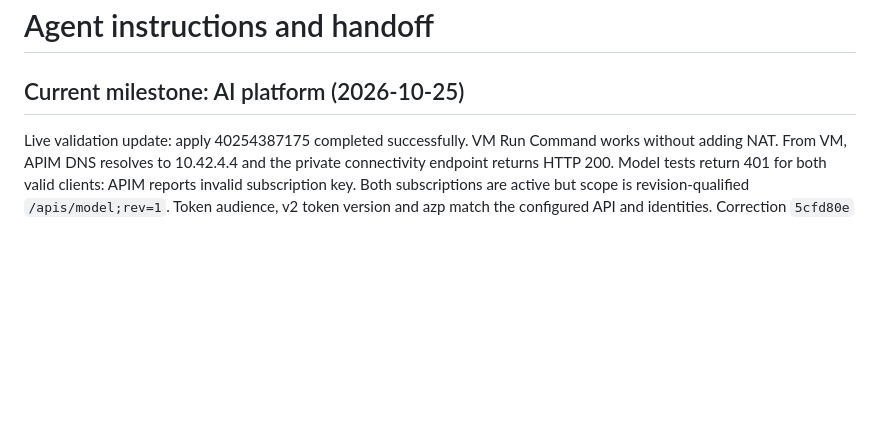
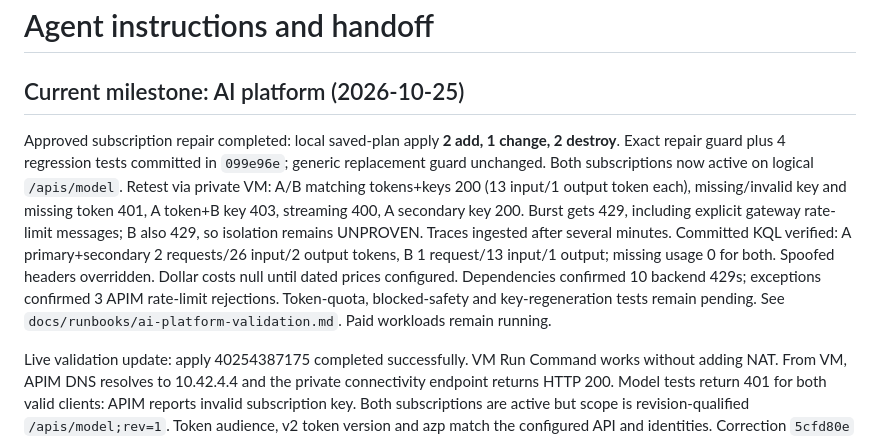
Before and after one commit to kxw9298/enterprise-ai-platform-poc, a Markdown page: AGENTS.md, the part around the change. GitHub-like rendering; blank space fills up the shorter version.

Commit message:
docs: record live model subscription and token attribution validation

```diff
--- a/AGENTS.md
+++ b/AGENTS.md
@@ -1,6 +1,20 @@
 # Agent instructions and handoff
 
 ## Current milestone: AI platform (2026-10-25)
+
+Approved subscription repair completed: local saved-plan apply **2 add, 1 change,
+2 destroy**. Exact repair guard plus 4 regression tests committed in `099e96e`;
+generic replacement guard unchanged. Both subscriptions now active on logical
+`/apis/model`. Retest via private VM: A/B matching tokens+keys 200 (13 input/1
+output token each), missing/invalid key and missing token 401, A token+B key 403,
+streaming 400, A secondary key 200. Burst gets 429, including explicit gateway
+rate-limit messages; B also 429, so isolation remains UNPROVEN. Traces ingested
+after several minutes. Committed KQL verified: A primary+secondary 2 requests/26
+input/2 output tokens, B 1 request/13 input/1 output; missing usage 0 for both.
+Spoofed headers overridden. Dollar costs null until dated prices configured.
+Dependencies confirmed 10 backend 429s; exceptions confirmed 3 APIM rate-limit
+rejections. Token-quota, blocked-safety and key-regeneration tests remain pending.
+See `docs/runbooks/ai-platform-validation.md`. Paid workloads remain running.
 
 Live validation update: apply 40254387175 completed successfully. VM Run Command
 works without adding NAT. From VM, APIM DNS resolves to 10.42.4.4 and the private
```
Also changed, not shown: docs/runbooks/ai-platform-validation.md (added, +62 -0 lines).
